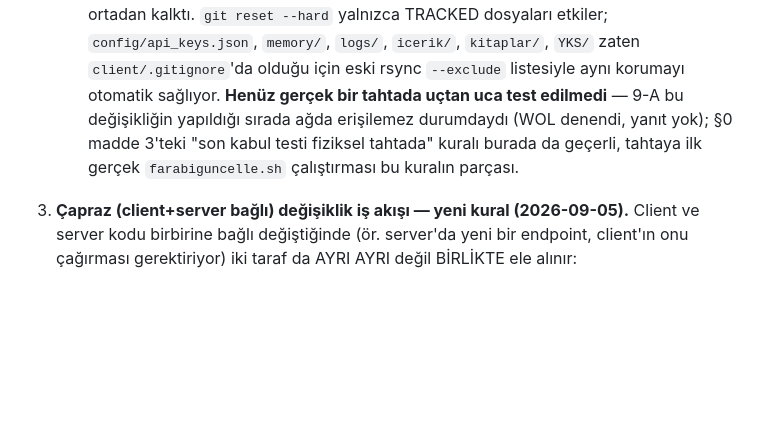
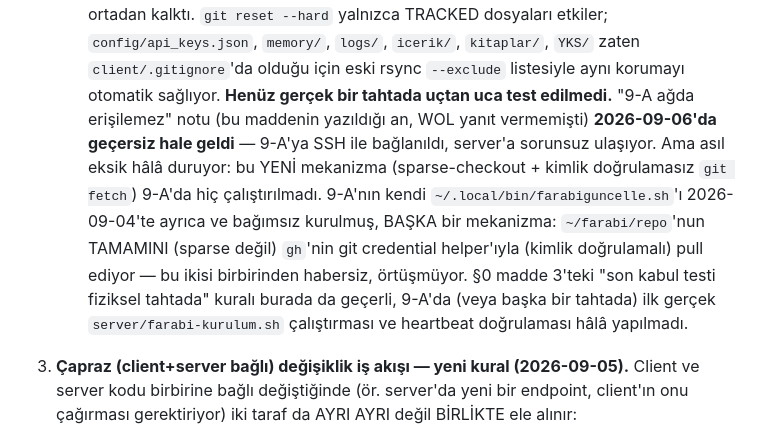
Before and after one commit to atakanunver/yenifarabi, a Markdown page: docs/mimari.md, the part around the change. Rendered like a GitHub page; blank space fills up the shorter version.

```diff
--- a/docs/mimari.md
+++ b/docs/mimari.md
@@ -79,11 +79,19 @@ YAPILMADI — aşağıdaki §6/§10 hâlâ mevcut/gerçek durumu anlatıyor):**
      TRACKED dosyaları etkiler; `config/api_keys.json`, `memory/`,
      `logs/`, `icerik/`, `kitaplar/`, `YKS/` zaten `client/.gitignore`'da
      olduğu için eski rsync `--exclude` listesiyle aynı korumayı otomatik
-     sağlıyor. **Henüz gerçek bir tahtada uçtan uca test edilmedi** — 9-A
-     bu değişikliğin yapıldığı sırada ağda erişilemez durumdaydı (WOL
-     denendi, yanıt yok); §0 madde 3'teki "son kabul testi fiziksel
-     tahtada" kuralı burada da geçerli, tahtaya ilk gerçek `farabiguncelle.sh`
-     çalıştırması bu kuralın parçası.
+     sağlıyor. **Henüz gerçek bir tahtada uçtan uca test edilmedi.**
+     "9-A ağda erişilemez" notu (bu maddenin yazıldığı an, WOL yanıt
+     vermemişti) **2026-09-06'da geçersiz hale geldi** — 9-A'ya SSH ile
+     bağlanıldı, server'a sorunsuz ulaşıyor. Ama asıl eksik hâlâ duruyor:
+     bu YENİ mekanizma (sparse-checkout + kimlik doğrulamasız `git fetch`)
+     9-A'da hiç çalıştırılmadı. 9-A'nın kendi
+     `~/.local/bin/farabiguncelle.sh`'ı 2026-09-04'te ayrıca ve bağımsız
+     kurulmuş, BAŞKA bir mekanizma: `~/farabi/repo`'nun TAMAMINI (sparse
+     değil) `gh`'nin git credential helper'ıyla (kimlik doğrulamalı) pull
+     ediyor — bu ikisi birbirinden habersiz, örtüşmüyor. §0 madde 3'teki
+     "son kabul testi fiziksel tahtada" kuralı burada da geçerli, 9-A'da
+     (veya başka bir tahtada) ilk gerçek `server/farabi-kurulum.sh`
+     çalıştırması ve heartbeat doğrulaması hâlâ yapılmadı.
 
 3. **Çapraz (client+server bağlı) değişiklik iş akışı — yeni kural
    (2026-09-05).** Client ve server kodu birbirine bağlı değiştiğinde
```
Also changed, not shown: CLAUDE.md (+8 -2 lines), DECISIONS.md (+5 -0 lines).
